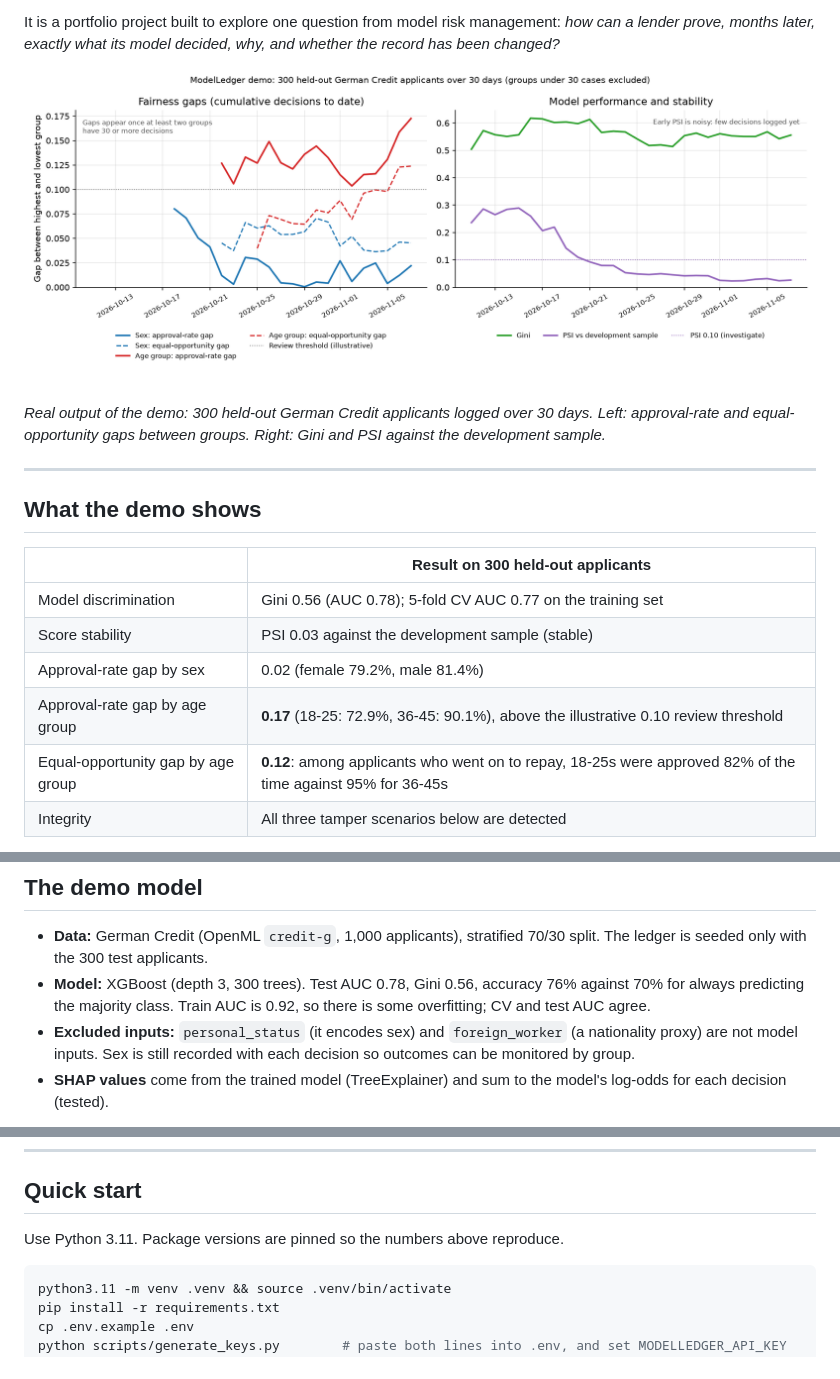
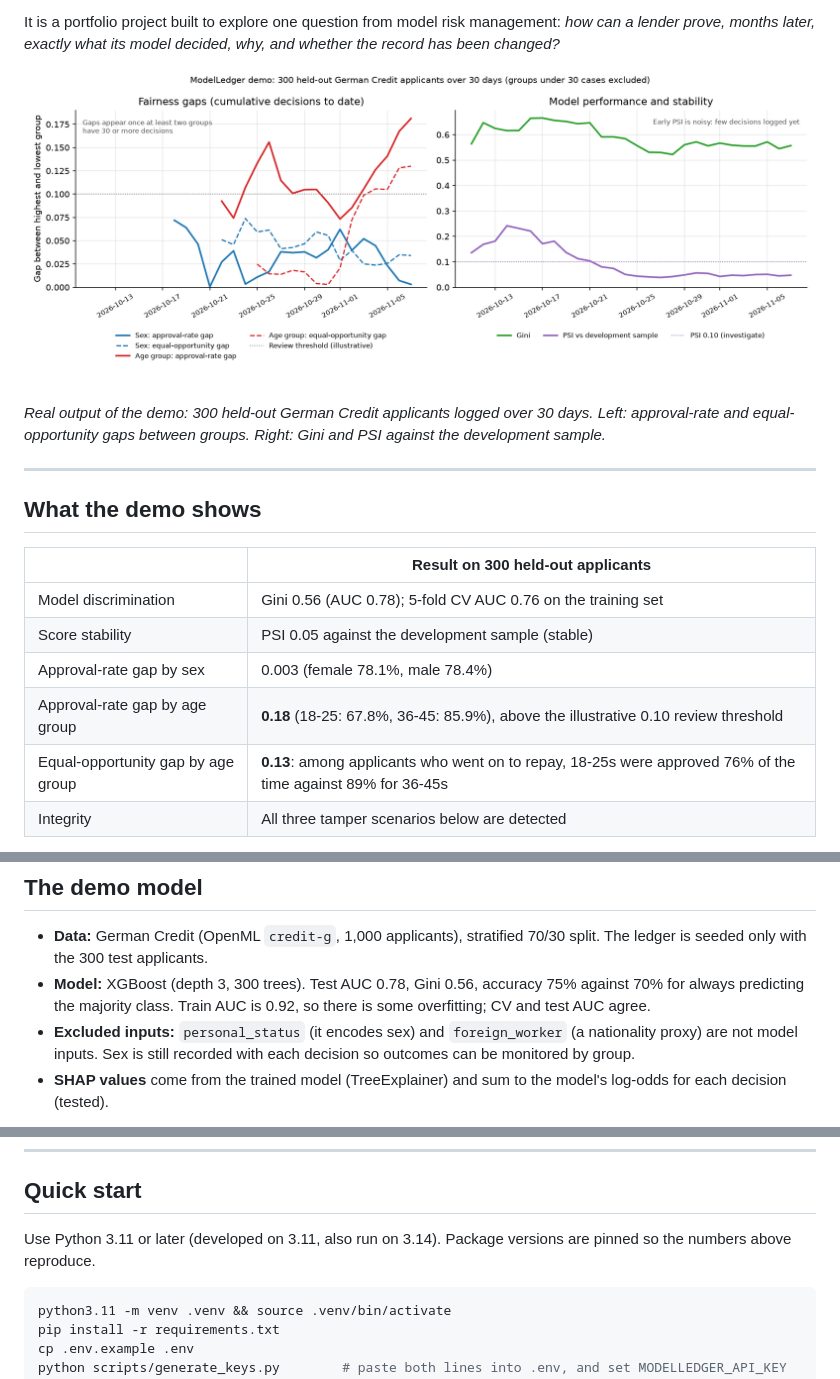
Before and after one commit to Famulkalam/modelledger, a Markdown page: README.md, 3 parts joined by grey strips. Drawn GitHub-style; pictures changed too: assets/monitoring_history.png.

Commit message:
Update README, chart and model metadata from local run

````diff
--- a/README.md
+++ b/README.md
@@ -24,11 +24,11 @@ and PSI against the development sample.*
 
 | | Result on 300 held-out applicants |
 |---|---|
-| Model discrimination | Gini 0.56 (AUC 0.78); 5-fold CV AUC 0.77 on the training set |
-| Score stability | PSI 0.03 against the development sample (stable) |
-| Approval-rate gap by sex | 0.02 (female 79.2%, male 81.4%) |
-| Approval-rate gap by age group | **0.17** (18-25: 72.9%, 36-45: 90.1%), above the illustrative 0.10 review threshold |
-| Equal-opportunity gap by age group | **0.12**: among applicants who went on to repay, 18-25s were approved 82% of the time against 95% for 36-45s |
+| Model discrimination | Gini 0.56 (AUC 0.78); 5-fold CV AUC 0.76 on the training set |
+| Score stability | PSI 0.05 against the development sample (stable) |
+| Approval-rate gap by sex | 0.003 (female 78.1%, male 78.4%) |
+| Approval-rate gap by age group | **0.18** (18-25: 67.8%, 36-45: 85.9%), above the illustrative 0.10 review threshold |
+| Equal-opportunity gap by age group | **0.13**: among applicants who went on to repay, 18-25s were approved 76% of the time against 89% for 36-45s |
 | Integrity | All three tamper scenarios below are detected |
 
 The age result is a genuine finding from the data, not a planted one: younger
@@ -95,7 +95,7 @@ is a multi-process test for this).
 - **Data:** German Credit (OpenML `credit-g`, 1,000 applicants), stratified
   70/30 split. The ledger is seeded only with the 300 test applicants.
 - **Model:** XGBoost (depth 3, 300 trees). Test AUC 0.78, Gini 0.56, accuracy
-  76% against 70% for always predicting the majority class. Train AUC is 0.92,
+  75% against 70% for always predicting the majority class. Train AUC is 0.92,
   so there is some overfitting; CV and test AUC agree.
 - **Excluded inputs:** `personal_status` (it encodes sex) and `foreign_worker`
   (a nationality proxy) are not model inputs. Sex is still recorded with each
@@ -132,7 +132,7 @@ cases are shown but left out of the gap.
 
 ## Quick start
 
-Use Python 3.11. Package versions are pinned so the numbers above reproduce.
+Use Python 3.11 or later (developed on 3.11, also run on 3.14). Package versions are pinned so the numbers above reproduce.
 
 ```bash
 python3.11 -m venv .venv && source .venv/bin/activate
````
Also changed, not shown: 1 other file.
